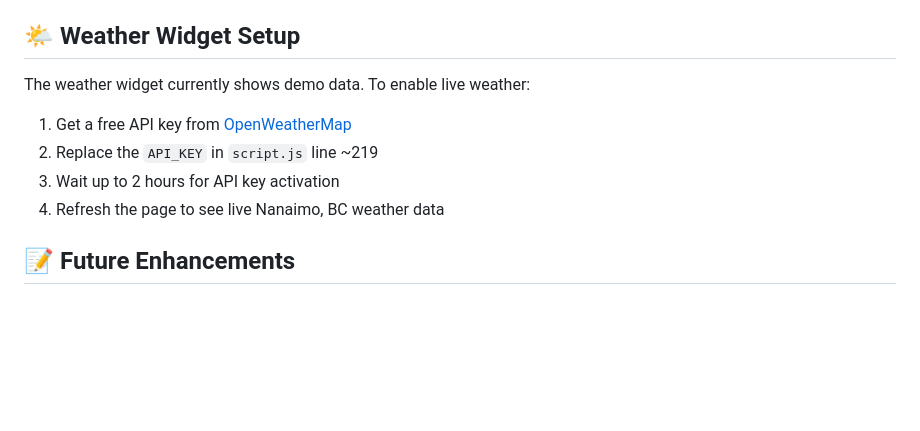
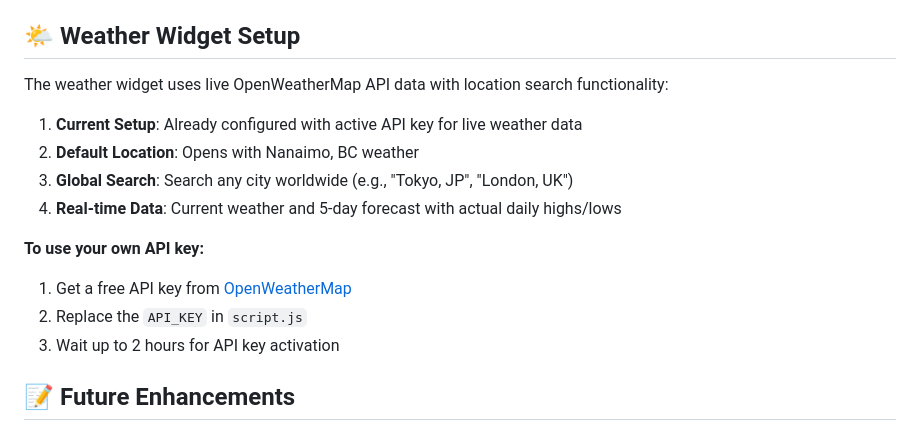
Before and after one commit to Cory71/cory-carmen-portfolio-public-, a Markdown page: README.md, the part around the change. GitHub-like rendering; blank space fills up the shorter version.

```diff
--- a/README.md
+++ b/README.md
@@ -205,11 +205,16 @@ Cory Carmen WebPage Project/
    - Replace `API_KEY` variable in the `loadWeather()` function
 
 ## 🌤️ Weather Widget Setup
-The weather widget currently shows demo data. To enable live weather:
+The weather widget uses live OpenWeatherMap API data with location search functionality:
+1. **Current Setup**: Already configured with active API key for live weather data
+2. **Default Location**: Opens with Nanaimo, BC weather
+3. **Global Search**: Search any city worldwide (e.g., "Tokyo, JP", "London, UK")
+4. **Real-time Data**: Current weather and 5-day forecast with actual daily highs/lows
+
+**To use your own API key:**
 1. Get a free API key from [OpenWeatherMap](https://openweathermap.org/api)
-2. Replace the `API_KEY` in `script.js` line ~219
+2. Replace the `API_KEY` in `script.js`
 3. Wait up to 2 hours for API key activation
-4. Refresh the page to see live Nanaimo, BC weather data
 
 ## 📝 Future Enhancements
 - [ ] Add more API integrations (GitHub stats, news feeds)
```
